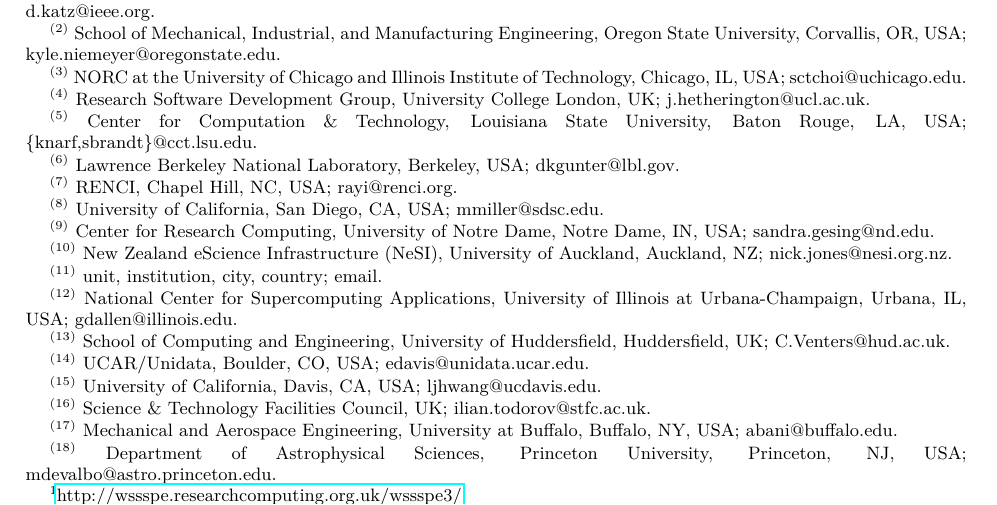
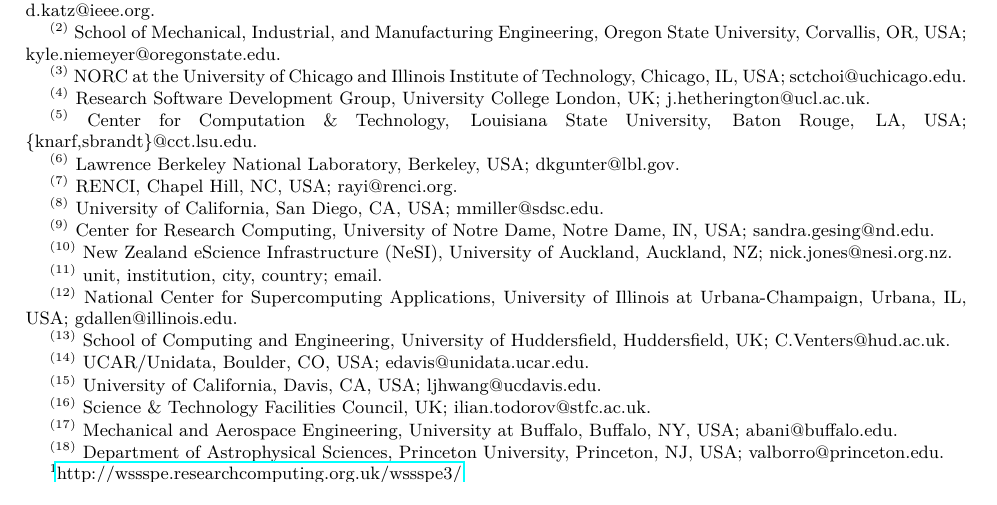
Before and after one commit to WSSSPE/meetings, a LaTeX paper (WSSSPE3/report/WSSSPE3_review.tex): part of page 1 of 40, cut so that both start at the same text. Compiled offline with pdfLaTeX.

Commit message:
update email address

```diff
--- a/WSSSPE3/report/WSSSPE3_review.tex
+++ b/WSSSPE3/report/WSSSPE3_review.tex
@@ -137,7 +137,7 @@
 \thanks{{}$^{(17)}$ Mechanical and Aerospace Engineering, University at Buffalo, Buffalo, NY, USA; abani@buffalo.edu}
 %
 \thanks{{}$^{(18)}$ Department of Astrophysical Sciences,
-Princeton University, Princeton, NJ, USA; mdevalbo@astro.princeton.edu}
+Princeton University, Princeton, NJ, USA; valborro@princeton.edu}
 %
 
 
```
